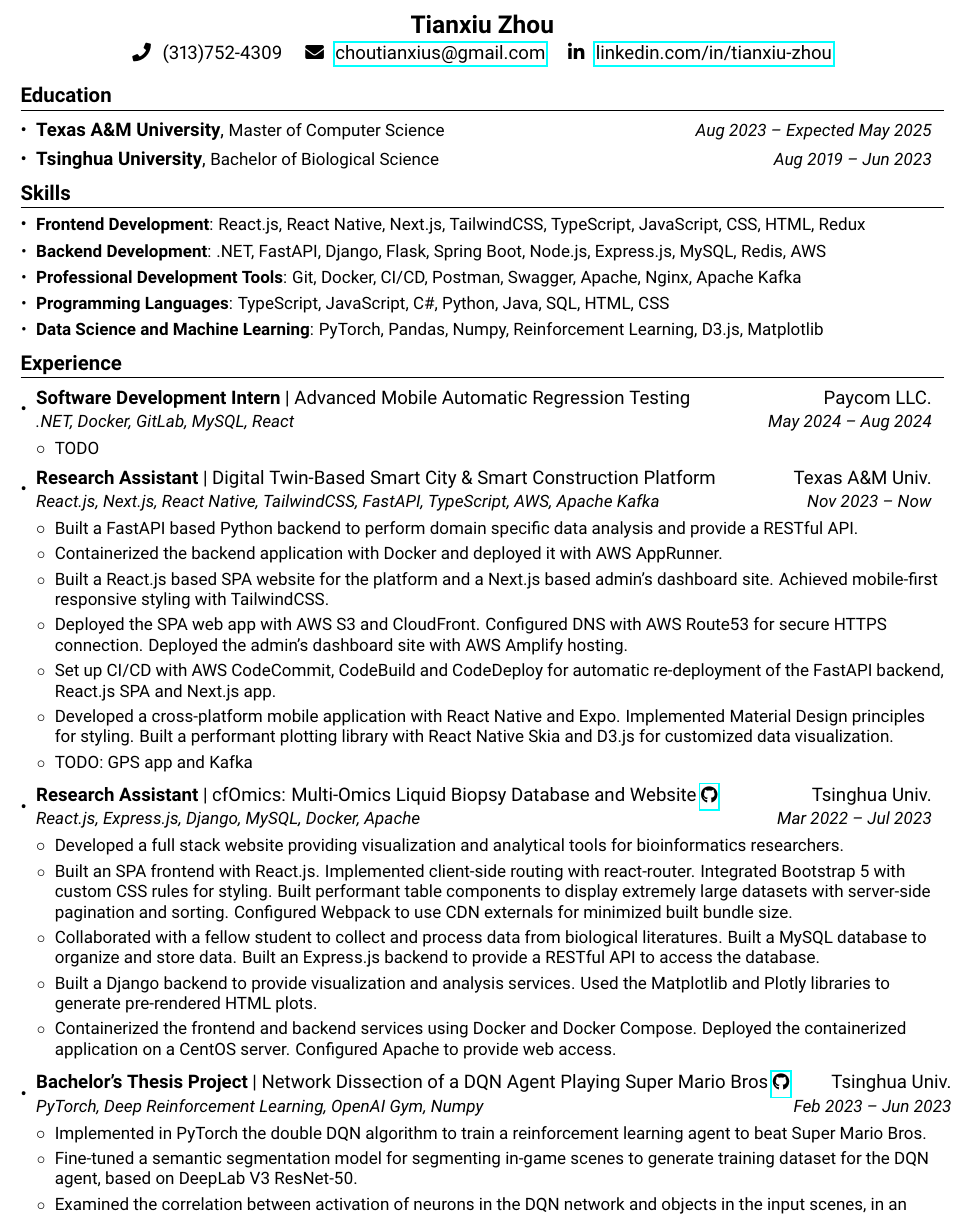
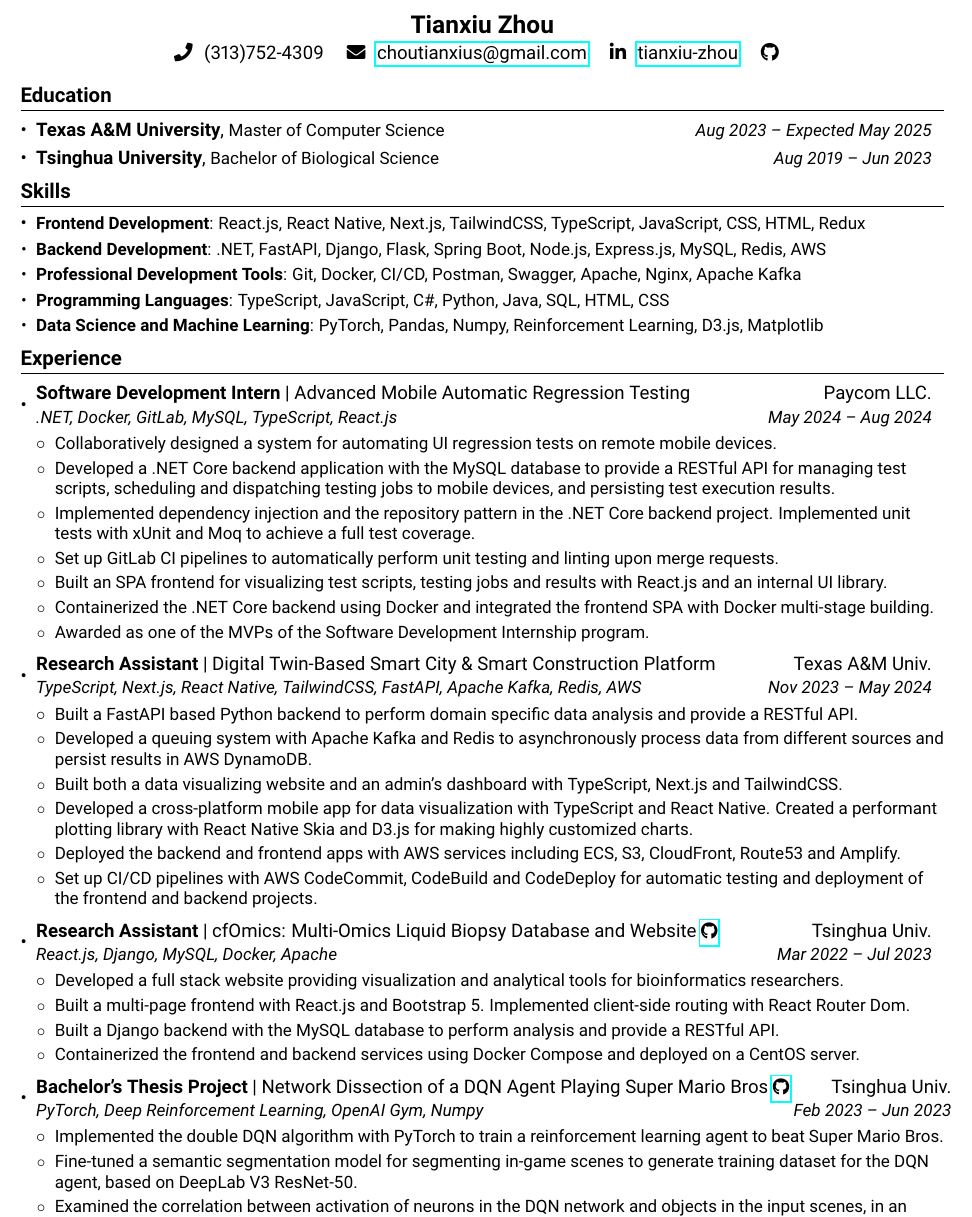
Before and after one commit to choutianxius/resume, a LaTeX CV (mycv.tex): part of the page, cut so that both start at the same text. Compiled offline with pdfLaTeX.

Commit message:
Add paycom intern experience; rewrite tamu RA and cfOmics experiences

```diff
--- a/mycv.tex
+++ b/mycv.tex
@@ -93,7 +93,9 @@
   \hspace{8pt}
   \faEnvelope\hspace{4pt} \href{mailto:choutianxius@gmail.com}{choutianxius@gmail.com}
   \hspace{8pt}
-  \faLinkedinIn\hspace{4pt} \href{https://www.linkedin.com/in/tianxiu-zhou}{linkedin.com/in/tianxiu-zhou}
+  \faLinkedinIn\hspace{4pt} \href{https://www.linkedin.com/in/tianxiu-zhou}{tianxiu-zhou}
+  \hspace{8pt}
+  \faGithub\hspace{4pt} \href{https://github.com/choutianxius}{}
 }
 
 
@@ -136,11 +138,30 @@
 {Software Development Intern}
 {Advanced Mobile Automatic Regression Testing}
 {Paycom LLC.}
-{.NET, Docker, GitLab, MySQL, React}
+{.NET, Docker, GitLab, MySQL, TypeScript, React.js}
 {May 2024 -- Aug 2024}
 \itemListStart
 \mySecondaryItem{
-  TODO
+  Collaboratively designed a system for automating UI regression tests on remote mobile devices.
+}
+\mySecondaryItem{
+  Developed a .NET Core backend application with the MySQL database to provide a RESTful API for
+  managing test scripts, scheduling and dispatching testing jobs to mobile devices, and persisting test execution results.
+}
+\mySecondaryItem{
+  Implemented dependency injection and the repository pattern in the .NET Core backend project. Implemented unit tests with xUnit and Moq to achieve a full test coverage.
+}
+\mySecondaryItem{
+  Set up GitLab CI pipelines to automatically perform unit testing and linting upon merge requests.
+}
+\mySecondaryItem{
+  Built an SPA frontend for visualizing test scripts, testing jobs and results with React.js and an internal UI library.
+}
+\mySecondaryItem{
+  Containerized the .NET Core backend using Docker and integrated the frontend SPA with Docker multi-stage building.
+}
+\mySecondaryItem{
+  Awarded as one of the MVPs of the Software Development Internship program.
 }
 \itemListEnd
 
@@ -150,31 +171,27 @@
   % \small \href{https://heat-forecasting.connected-digital-twins.com/}{\faLink}
 }
 {Texas A\&M Univ.}
-{React.js, Next.js, React Native, TailwindCSS, FastAPI, TypeScript, AWS, Apache Kafka}
-{Nov 2023 -- Now}
+{TypeScript, Next.js, React Native, TailwindCSS, FastAPI, Apache Kafka, Redis, AWS}
+{Nov 2023 -- May 2024}
 \itemListStart
 \mySecondaryItem{
   Built a FastAPI based Python backend to perform domain specific data analysis and provide a RESTful API.
 }
 \mySecondaryItem{
-  Containerized the backend application with Docker and deployed it with AWS AppRunner.
+  Developed a queuing system with Apache Kafka and Redis to asynchronously process data from different sources and persist results in AWS DynamoDB.
 }
 \mySecondaryItem{
-  Built a React.js based SPA website for the platform and a Next.js based admin's dashboard site. Achieved mobile-first responsive styling with TailwindCSS.
+  Built both a data visualizing website and an admin's dashboard with TypeScript, Next.js and TailwindCSS.
 }
 \mySecondaryItem{
-  Deployed the SPA web app with AWS S3 and CloudFront. Configured DNS with AWS Route53 for secure HTTPS connection. Deployed the admin's dashboard site with AWS Amplify hosting.
+  Developed a cross-platform mobile app for data visualization with TypeScript and React Native. Created a performant plotting library with React Native Skia and D3.js for making highly customized charts.
 }
 \mySecondaryItem{
-  Set up CI/CD with AWS CodeCommit, CodeBuild and CodeDeploy for automatic re-deployment of the FastAPI backend, React.js SPA and Next.js app.
+  Deployed the backend and frontend apps with AWS services including ECS, S3, CloudFront, Route53 and Amplify.
 }
 \mySecondaryItem{
-  Developed a cross-platform mobile application with React Native and Expo. Implemented Material Design principles for styling. Built a performant plotting library with React Native Skia and D3.js for customized data visualization.
+  Set up CI/CD pipelines with AWS CodeCommit, CodeBuild and CodeDeploy for automatic testing and deployment of the frontend and backend projects.
 }
-\mySecondaryItem{
-  TODO: GPS app and Kafka
-}
-\
 \itemListEnd
 
 \twoRowSubHeading
@@ -183,23 +200,20 @@
   \small \href{https://github.com/choutianxius/cfomics}{\faGithub}
 }
 {Tsinghua Univ.}
-{React.js, Express.js, Django, MySQL, Docker, Apache}
+{React.js, Django, MySQL, Docker, Apache}
 {Mar 2022 -- Jul 2023}
 \itemListStart
 \mySecondaryItem{
   Developed a full stack website providing visualization and analytical tools for bioinformatics researchers.
 }
 \mySecondaryItem{
-  Built an SPA frontend with React.js. Implemented client-side routing with react-router. Integrated Bootstrap 5 with custom CSS rules for styling. Built performant table components to display extremely large datasets with server-side pagination and sorting. Configured Webpack to use CDN externals for minimized built bundle size.
+  Built a multi-page frontend with React.js and Bootstrap 5. Implemented client-side routing with React Router Dom.
 }
 \mySecondaryItem{
-  Collaborated with a fellow student to collect and process data from biological literatures. Built a MySQL database to organize and store data. Built an Express.js backend to provide a RESTful API to access the database.
+  Built a Django backend with the MySQL database to perform analysis and provide a RESTful API.
 }
 \mySecondaryItem{
-  Built a Django backend to provide visualization and analysis services. Used the Matplotlib and Plotly libraries to generate pre-rendered HTML plots.
-}
-\mySecondaryItem{
-  Containerized the frontend and backend services using Docker and Docker Compose. Deployed the containerized application on a CentOS server. Configured Apache to provide web access.
+  Containerized the frontend and backend services using Docker Compose and deployed on a CentOS server.
 }
 \itemListEnd
 
@@ -213,7 +227,7 @@
 {Feb 2023 -- Jun 2023}
 \itemListStart
 \mySecondaryItem{
-  Implemented in PyTorch the double DQN algorithm to train a reinforcement learning agent to beat Super Mario Bros.}
+  Implemented the double DQN algorithm with PyTorch to train a reinforcement learning agent to beat Super Mario Bros.}
 \mySecondaryItem{
   Fine-tuned a semantic segmentation model for segmenting in-game scenes to generate training dataset for the DQN agent, based on DeepLab V3 ResNet-50.
 }
```
